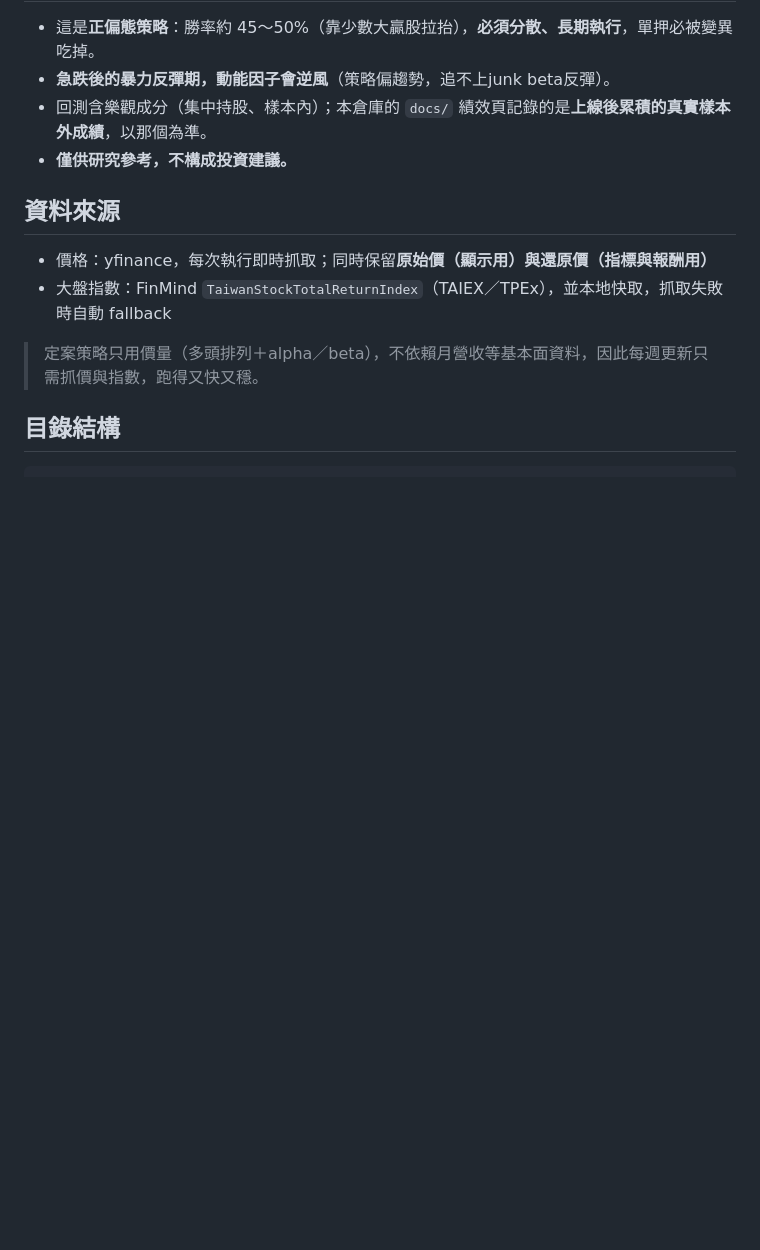
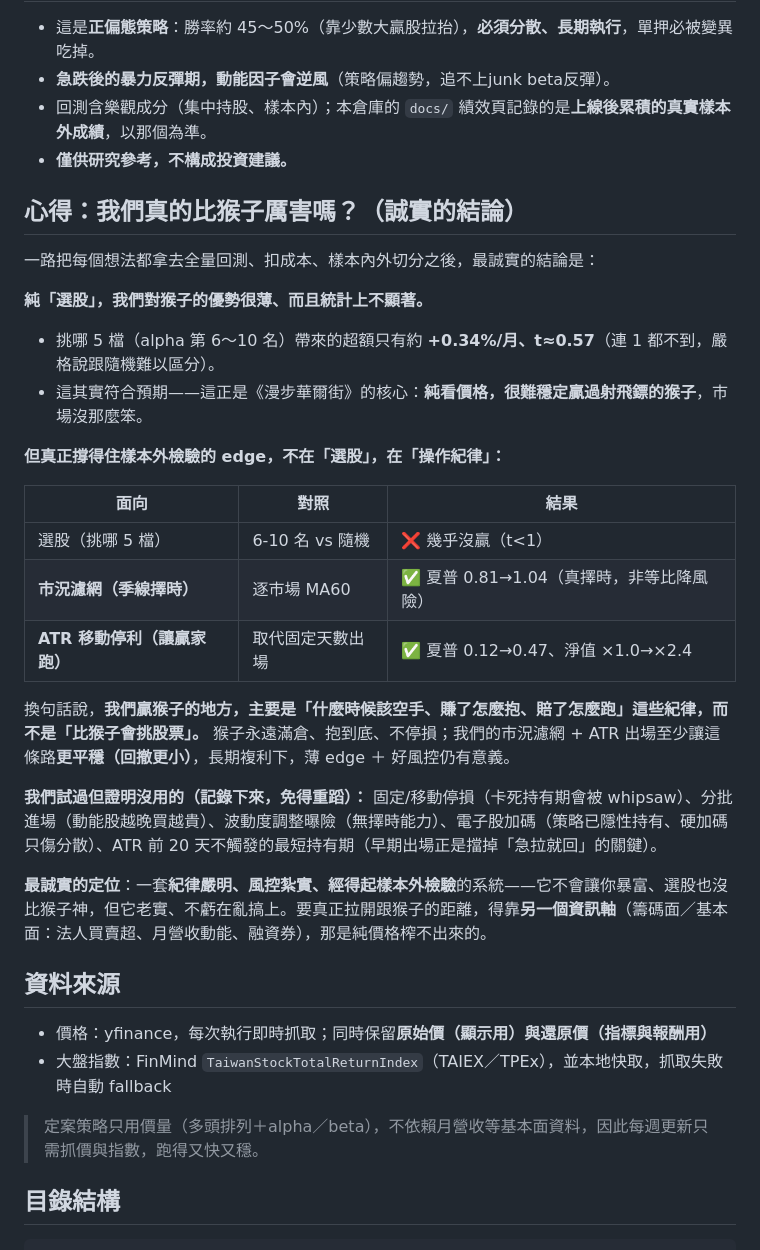
Before and after one commit to w2xg2022/twstock-signal, a Markdown page: README.md, the part around the change. Rendered like a GitHub page; blank space fills up the shorter version.

Commit message:
README加心得:誠實結論(選股對猴子優勢薄不顯著,真edge在操作紀律—市況濾網季線擇時+ATR移動停利);記錄試過否決的方向

```diff
--- a/README.md
+++ b/README.md
@@ -61,6 +61,28 @@
 - 回測含樂觀成分（集中持股、樣本內）；本倉庫的 `docs/` 績效頁記錄的是**上線後累積的真實樣本外成績**，以那個為準。
 - **僅供研究參考，不構成投資建議。**
 
+## 心得：我們真的比猴子厲害嗎？（誠實的結論）
+
+一路把每個想法都拿去全量回測、扣成本、樣本內外切分之後，最誠實的結論是：
+
+**純「選股」，我們對猴子的優勢很薄、而且統計上不顯著。**
+- 挑哪 5 檔（alpha 第 6～10 名）帶來的超額只有約 **+0.34%/月、t≈0.57**（連 1 都不到，嚴格說跟隨機難以區分）。
+- 這其實符合預期——這正是《漫步華爾街》的核心：**純看價格，很難穩定贏過射飛鏢的猴子**，市場沒那麼笨。
+
+**但真正撐得住樣本外檢驗的 edge，不在「選股」，在「操作紀律」：**
+
+| 面向 | 對照 | 結果 |
+|---|---|---|
+| 選股（挑哪 5 檔） | 6-10 名 vs 隨機 | ❌ 幾乎沒贏（t<1） |
+| **市況濾網（季線擇時）** | 逐市場 MA60 | ✅ 夏普 0.81→1.04（真擇時，非等比降風險） |
+| **ATR 移動停利（讓贏家跑）** | 取代固定天數出場 | ✅ 夏普 0.12→0.47、淨值 ×1.0→×2.4 |
+
+換句話說，**我們贏猴子的地方，主要是「什麼時候該空手、賺了怎麼抱、賠了怎麼跑」這些紀律，而不是「比猴子會挑股票」。** 猴子永遠滿倉、抱到底、不停損；我們的市況濾網 + ATR 出場至少讓這條路**更平穩（回撤更小）**，長期複利下，薄 edge ＋ 好風控仍有意義。
+
+**我們試過但證明沒用的（記錄下來，免得重蹈）：** 固定/移動停損（卡死持有期會被 whipsaw）、分批進場（動能股越晚買越貴）、波動度調整曝險（無擇時能力）、電子股加碼（策略已隱性持有、硬加碼只傷分散）、ATR 前 20 天不觸發的最短持有期（早期出場正是擋掉「急拉就回」的關鍵）。
+
+**最誠實的定位**：一套**紀律嚴明、風控紮實、經得起樣本外檢驗**的系統——它不會讓你暴富、選股也沒比猴子神，但它老實、不虧在亂搞上。要真正拉開跟猴子的距離，得靠**另一個資訊軸**（籌碼面／基本面：法人買賣超、月營收動能、融資券），那是純價格榨不出來的。
+
 ## 資料來源
 - 價格：yfinance，每次執行即時抓取；同時保留**原始價（顯示用）**與**還原價（指標與報酬用）**
 - 大盤指數：FinMind `TaiwanStockTotalReturnIndex`（TAIEX／TPEx），並本地快取，抓取失敗時自動 fallback
```
